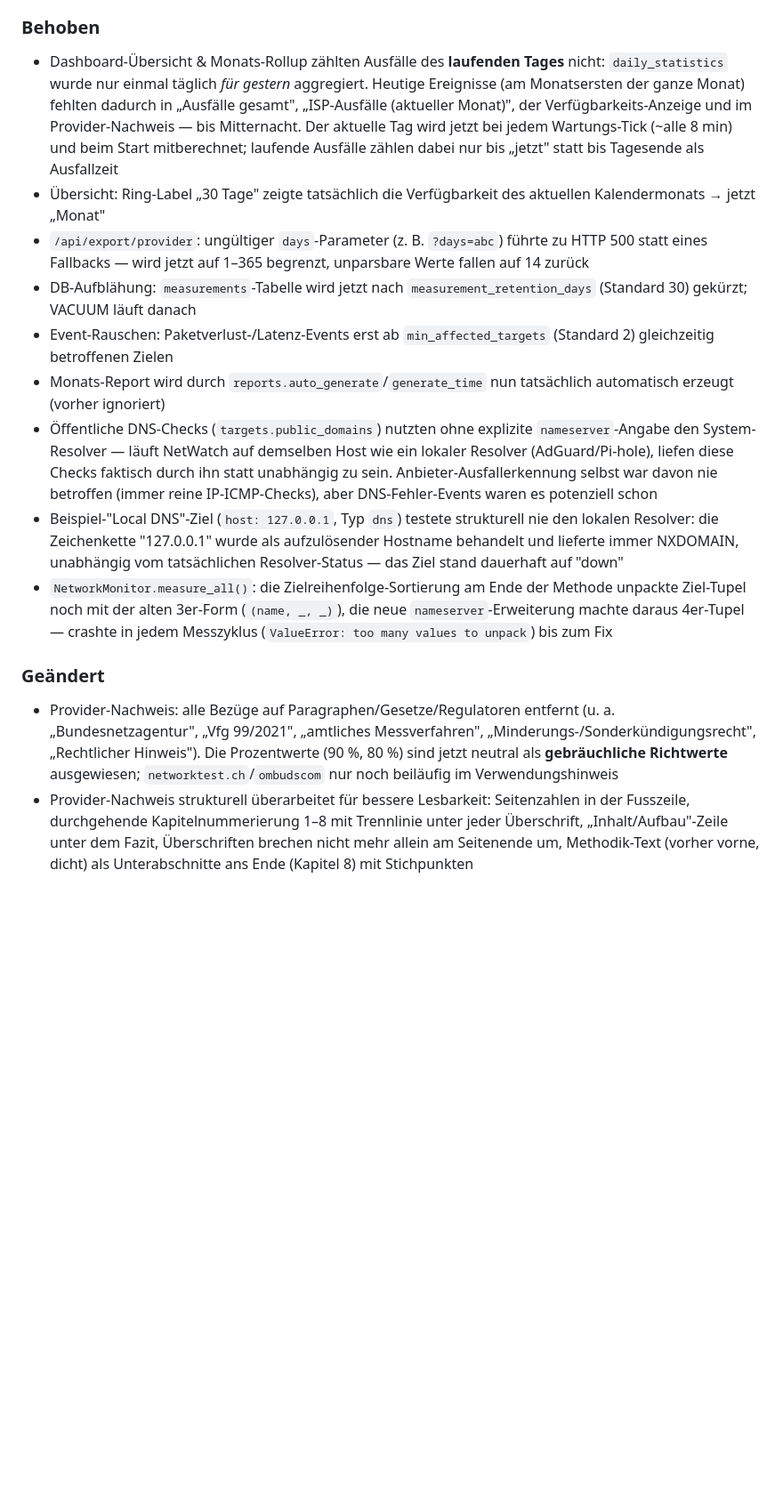
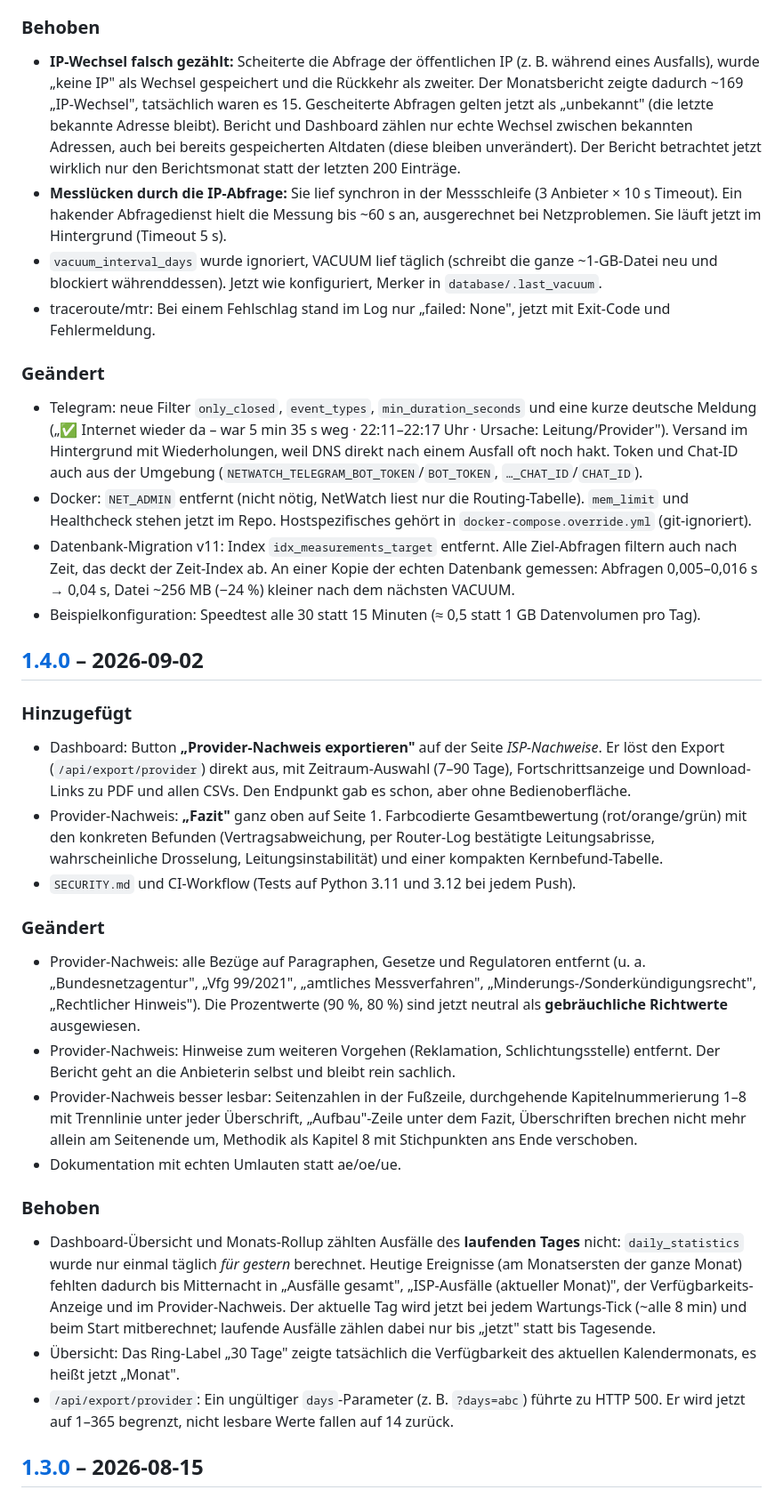
Before and after one commit to kaldox/netwatch, a Markdown page: CHANGELOG.md, the part around one of its changes. Shown at 89% size. GitHub-like rendering; blank space fills up the shorter version.

```diff
--- a/CHANGELOG.md
+++ b/CHANGELOG.md
@@ -26,15 +21,72 @@
 
 ### Behoben
-- Dashboard-Übersicht & Monats-Rollup zählten Ausfälle des **laufenden Tages** nicht: `daily_statistics` wurde nur einmal täglich *für gestern* aggregiert. Heutige Ereignisse (am Monatsersten der ganze Monat) fehlten dadurch in „Ausfälle gesamt", „ISP-Ausfälle (aktueller Monat)", der Verfügbarkeits-Anzeige und im Provider-Nachweis — bis Mitternacht. Der aktuelle Tag wird jetzt bei jedem Wartungs-Tick (~alle 8 min) und beim Start mitberechnet; laufende Ausfälle zählen dabei nur bis „jetzt" statt bis Tagesende als Ausfallzeit
-- Übersicht: Ring-Label „30 Tage" zeigte tatsächlich die Verfügbarkeit des aktuellen Kalendermonats → jetzt „Monat"
-- `/api/export/provider`: ungültiger `days`-Parameter (z. B. `?days=abc`) führte zu HTTP 500 statt eines Fallbacks — wird jetzt auf 1–365 begrenzt, unparsbare Werte fallen auf 14 zurück
-- DB-Aufblähung: `measurements`-Tabelle wird jetzt nach `measurement_retention_days` (Standard 30) gekürzt; VACUUM läuft danach
-- Event-Rauschen: Paketverlust-/Latenz-Events erst ab `min_affected_targets` (Standard 2) gleichzeitig betroffenen Zielen
-- Monats-Report wird durch `reports.auto_generate`/`generate_time` nun tatsächlich automatisch erzeugt (vorher ignoriert)
-- Öffentliche DNS-Checks (`targets.public_domains`) nutzten ohne explizite `nameserver`-Angabe den System-Resolver — läuft NetWatch auf demselben Host wie ein lokaler Resolver (AdGuard/Pi-hole), liefen diese Checks faktisch durch ihn statt unabhängig zu sein. Anbieter-Ausfallerkennung selbst war davon nie betroffen (immer reine IP-ICMP-Checks), aber DNS-Fehler-Events waren es potenziell schon
-- Beispiel-"Local DNS"-Ziel (`host: 127.0.0.1`, Typ `dns`) testete strukturell nie den lokalen Resolver: die Zeichenkette "127.0.0.1" wurde als aufzulösender Hostname behandelt und lieferte immer NXDOMAIN, unabhängig vom tatsächlichen Resolver-Status — das Ziel stand dauerhaft auf "down"
-- `NetworkMonitor.measure_all()`: die Zielreihenfolge-Sortierung am Ende der Methode unpackte Ziel-Tupel noch mit der alten 3er-Form (`(name, _, _)`), die neue `nameserver`-Erweiterung machte daraus 4er-Tupel — crashte in jedem Messzyklus (`ValueError: too many values to unpack`) bis zum Fix
+- **IP-Wechsel falsch gezählt:** Scheiterte die Abfrage der öffentlichen IP (z. B. während
+  eines Ausfalls), wurde „keine IP" als Wechsel gespeichert und die Rückkehr als zweiter. Der
+  Monatsbericht zeigte dadurch ~169 „IP-Wechsel", tatsächlich waren es 15. Gescheiterte
+  Abfragen gelten jetzt als „unbekannt" (die letzte bekannte Adresse bleibt). Bericht und
+  Dashboard zählen nur echte Wechsel zwischen bekannten Adressen, auch bei bereits
+  gespeicherten Altdaten (diese bleiben unverändert). Der Bericht betrachtet jetzt wirklich nur
+  den Berichtsmonat statt der letzten 200 Einträge.
+- **Messlücken durch die IP-Abfrage:** Sie lief synchron in der Messschleife (3 Anbieter × 10 s
+  Timeout). Ein hakender Abfragedienst hielt die Messung bis ~60 s an, ausgerechnet bei
+  Netzproblemen. Sie läuft jetzt im Hintergrund (Timeout 5 s).
+- `vacuum_interval_days` wurde ignoriert, VACUUM lief täglich (schreibt die ganze ~1-GB-Datei
+  neu und blockiert währenddessen). Jetzt wie konfiguriert, Merker in `database/.last_vacuum`.
+- traceroute/mtr: Bei einem Fehlschlag stand im Log nur „failed: None", jetzt mit Exit-Code
+  und Fehlermeldung.
 
 ### Geändert
-- Provider-Nachweis: alle Bezüge auf Paragraphen/Gesetze/Regulatoren entfernt (u. a. „Bundesnetzagentur", „Vfg 99/2021", „amtliches Messverfahren", „Minderungs-/Sonderkündigungsrecht", „Rechtlicher Hinweis"). Die Prozentwerte (90 %, 80 %) sind jetzt neutral als **gebräuchliche Richtwerte** ausgewiesen; `networktest.ch`/`ombudscom` nur noch beiläufig im Verwendungshinweis
-- Provider-Nachweis strukturell überarbeitet für bessere Lesbarkeit: Seitenzahlen in der Fusszeile, durchgehende Kapitelnummerierung 1–8 mit Trennlinie unter jeder Überschrift, „Inhalt/Aufbau"-Zeile unter dem Fazit, Überschriften brechen nicht mehr allein am Seitenende um, Methodik-Text (vorher vorne, dicht) als Unterabschnitte ans Ende (Kapitel 8) mit Stichpunkten
+- Telegram: neue Filter `only_closed`, `event_types`, `min_duration_seconds` und eine kurze
+  deutsche Meldung („✅ Internet wieder da – war 5 min 35 s weg · 22:11–22:17 Uhr · Ursache:
+  Leitung/Provider"). Versand im Hintergrund mit Wiederholungen, weil DNS direkt nach einem
+  Ausfall oft noch hakt. Token und Chat-ID auch aus der Umgebung
+  (`NETWATCH_TELEGRAM_BOT_TOKEN`/`BOT_TOKEN`, `…_CHAT_ID`/`CHAT_ID`).
+- Docker: `NET_ADMIN` entfernt (nicht nötig, NetWatch liest nur die Routing-Tabelle).
+  `mem_limit` und Healthcheck stehen jetzt im Repo. Hostspezifisches gehört in
+  `docker-compose.override.yml` (git-ignoriert).
+- Datenbank-Migration v11: Index `idx_measurements_target` entfernt. Alle Ziel-Abfragen filtern
+  auch nach Zeit, das deckt der Zeit-Index ab. An einer Kopie der echten Datenbank gemessen:
+  Abfragen 0,005–0,016 s → 0,04 s, Datei ~256 MB (−24 %) kleiner nach dem nächsten VACUUM.
+- Beispielkonfiguration: Speedtest alle 30 statt 15 Minuten (≈ 0,5 statt 1 GB Datenvolumen pro
+  Tag).
+
+## [1.4.0] – 2026-09-02
+
+### Hinzugefügt
+- Dashboard: Button **„Provider-Nachweis exportieren"** auf der Seite *ISP-Nachweise*. Er löst
+  den Export (`/api/export/provider`) direkt aus, mit Zeitraum-Auswahl (7–90 Tage),
+  Fortschrittsanzeige und Download-Links zu PDF und allen CSVs. Den Endpunkt gab es schon,
+  aber ohne Bedienoberfläche.
+- Provider-Nachweis: **„Fazit"** ganz oben auf Seite 1. Farbcodierte Gesamtbewertung
+  (rot/orange/grün) mit den konkreten Befunden (Vertragsabweichung, per Router-Log bestätigte
+  Leitungsabrisse, wahrscheinliche Drosselung, Leitungsinstabilität) und einer kompakten
+  Kernbefund-Tabelle.
+- `SECURITY.md` und CI-Workflow (Tests auf Python 3.11 und 3.12 bei jedem Push).
+
+### Geändert
+- Provider-Nachweis: alle Bezüge auf Paragraphen, Gesetze und Regulatoren entfernt (u. a.
+  „Bundesnetzagentur", „Vfg 99/2021", „amtliches Messverfahren",
+  „Minderungs-/Sonderkündigungsrecht", „Rechtlicher Hinweis"). Die Prozentwerte (90 %, 80 %)
+  sind jetzt neutral als **gebräuchliche Richtwerte** ausgewiesen.
+- Provider-Nachweis: Hinweise zum weiteren Vorgehen (Reklamation, Schlichtungsstelle)
+  entfernt. Der Bericht geht an die Anbieterin selbst und bleibt rein sachlich.
+- Provider-Nachweis besser lesbar: Seitenzahlen in der Fußzeile, durchgehende
+  Kapitelnummerierung 1–8 mit Trennlinie unter jeder Überschrift, „Aufbau"-Zeile unter dem
+  Fazit, Überschriften brechen nicht mehr allein am Seitenende um, Methodik als Kapitel 8 mit
+  Stichpunkten ans Ende verschoben.
+- Dokumentation mit echten Umlauten statt ae/oe/ue.
+
+### Behoben
+- Dashboard-Übersicht und Monats-Rollup zählten Ausfälle des **laufenden Tages** nicht:
+  `daily_statistics` wurde nur einmal täglich *für gestern* berechnet. Heutige Ereignisse (am
+  Monatsersten der ganze Monat) fehlten dadurch bis Mitternacht in „Ausfälle gesamt",
+  „ISP-Ausfälle (aktueller Monat)", der Verfügbarkeits-Anzeige und im Provider-Nachweis. Der
+  aktuelle Tag wird jetzt bei jedem Wartungs-Tick (~alle 8 min) und beim Start mitberechnet;
+  laufende Ausfälle zählen dabei nur bis „jetzt" statt bis Tagesende.
+- Übersicht: Das Ring-Label „30 Tage" zeigte tatsächlich die Verfügbarkeit des aktuellen
+  Kalendermonats, es heißt jetzt „Monat".
+- `/api/export/provider`: Ein ungültiger `days`-Parameter (z. B. `?days=abc`) führte zu
+  HTTP 500. Er wird jetzt auf 1–365 begrenzt, nicht lesbare Werte fallen auf 14 zurück.
+
+## [1.3.0] – 2026-08-15
+
```
Also changed, not shown: other parts of CHANGELOG.md (+109 -31 lines), README.en.md (+1 -1 lines), README.md (+1 -1 lines).
